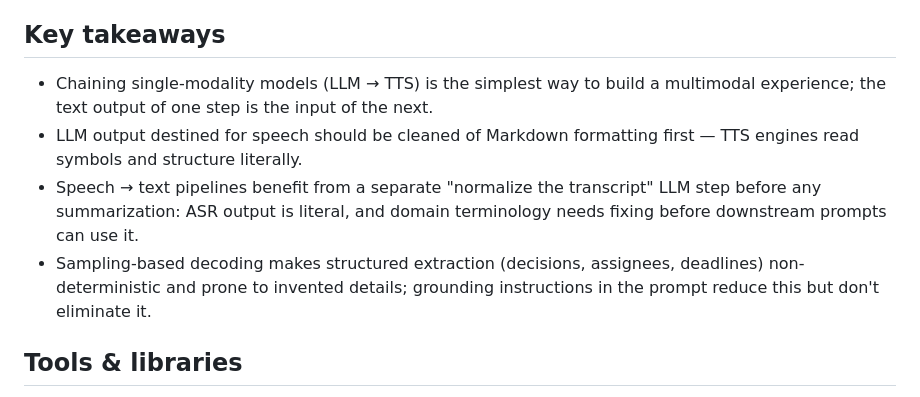
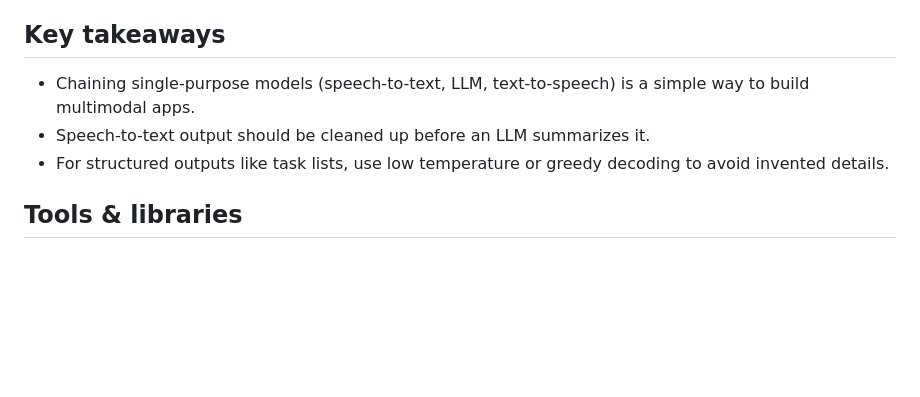
Before and after one commit to danezi/ibm-rag-agentic-ai-professional-certificate, a Markdown page: 05-build-multimodal-generative-ai-applications/README.md, the part around one of its changes. Rendered like a GitHub page; blank space fills up the shorter version.

```diff
--- a/05-build-multimodal-generative-ai-applications/README.md
+++ b/05-build-multimodal-generative-ai-applications/README.md
@@ -39,10 +37,9 @@
 
 ## Key takeaways
 
-- Chaining single-modality models (LLM → TTS) is the simplest way to build a multimodal experience; the text output of one step is the input of the next.
-- LLM output destined for speech should be cleaned of Markdown formatting first — TTS engines read symbols and structure literally.
-- Speech → text pipelines benefit from a separate "normalize the transcript" LLM step before any summarization: ASR output is literal, and domain terminology needs fixing before downstream prompts can use it.
-- Sampling-based decoding makes structured extraction (decisions, assignees, deadlines) non-deterministic and prone to invented details; grounding instructions in the prompt reduce this but don't eliminate it.
+- Chaining single-purpose models (speech-to-text, LLM, text-to-speech) is a simple way to build multimodal apps.
+- Speech-to-text output should be cleaned up before an LLM summarizes it.
+- For structured outputs like task lists, use low temperature or greedy decoding to avoid invented details.
 
 ## Tools & libraries
 
```
Also changed, not shown: other parts of 05-build-multimodal-generative-ai-applications/README.md (+14 -16 lines).
